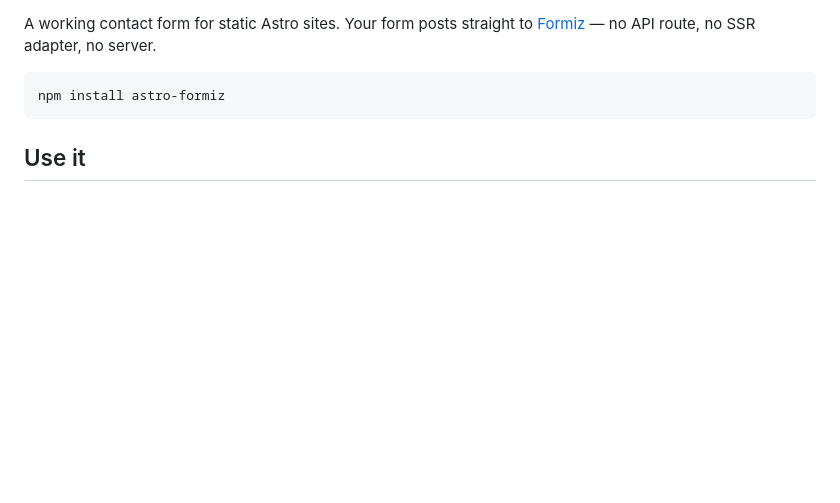
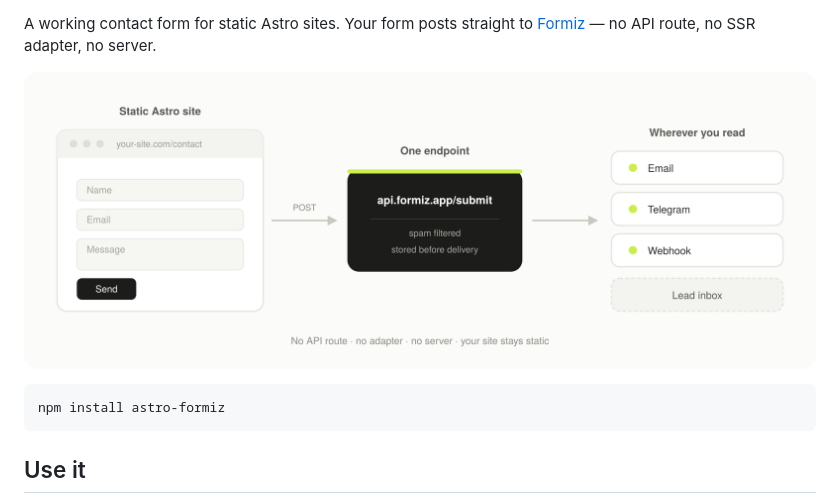
Before and after one commit to loc0w/astro-formiz, a Markdown page: README.md, the part around one of its changes. GitHub-like rendering; pictures changed too: media/flow.png (added); blank space fills up the shorter version.

````diff
--- a/README.md
+++ b/README.md
@@ -3,4 +7,6 @@
 A working contact form for static Astro sites. Your form posts straight to [Formiz](https://formiz.app) — no API route, no SSR adapter, no server.
+
+![How it works: your static Astro site posts the form to one endpoint, which filters spam, stores the submission and delivers it to email, Telegram or a webhook](https://raw.githubusercontent.com/loc0w/astro-formiz/main/media/flow.png)
 
 ```sh
 npm install astro-formiz
````
Also changed, not shown: other parts of README.md (+4 -0 lines), 2 other files.
